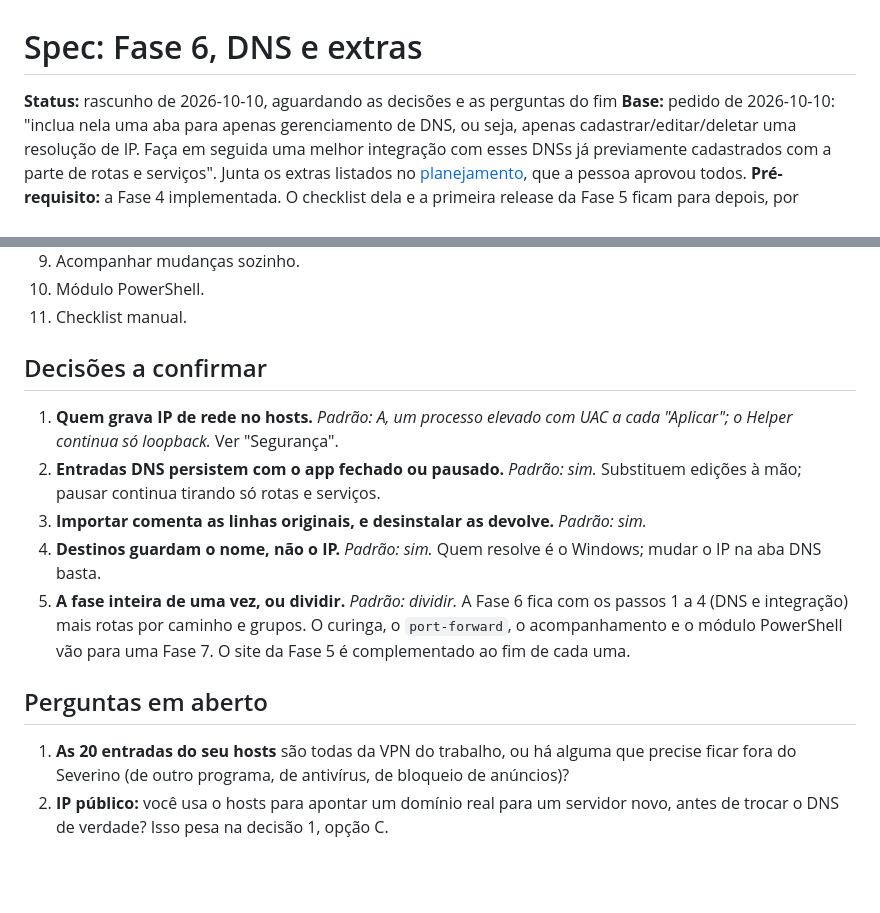
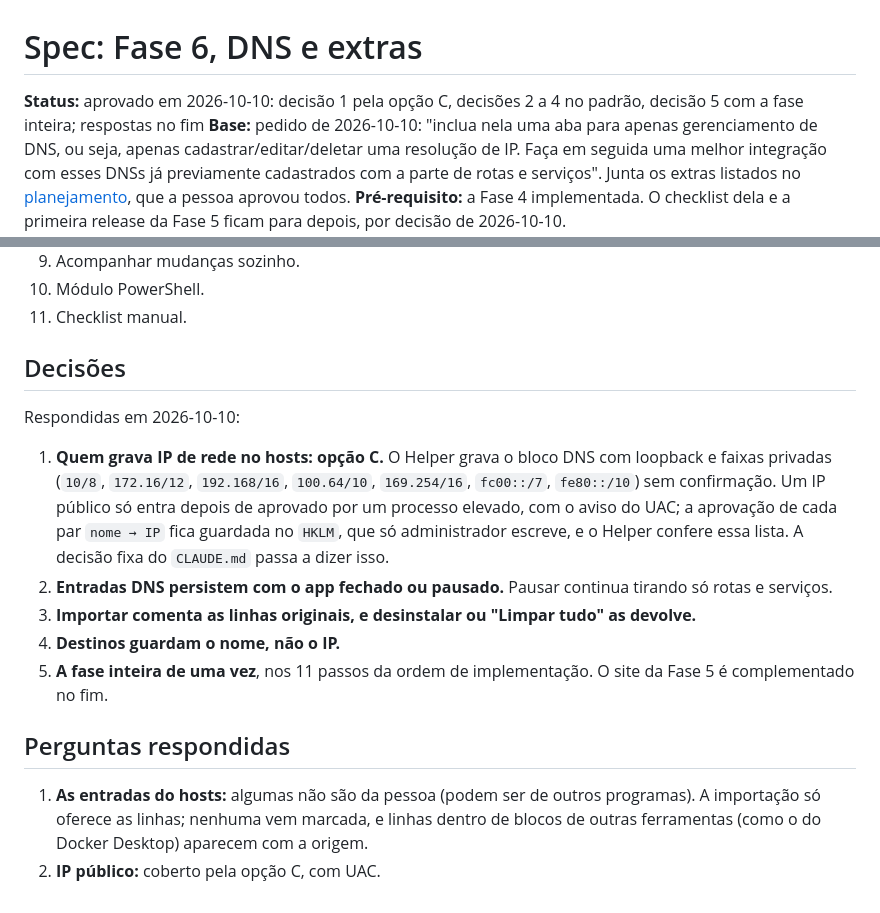
Before and after one commit to lucassm02/severino, a Markdown page: docs/specs/fase-6-dns-e-extras.md, 2 parts joined by grey strips. GitHub-like rendering; blank space fills up the shorter version.

```diff
--- a/docs/specs/fase-6-dns-e-extras.md
+++ b/docs/specs/fase-6-dns-e-extras.md
@@ -1,6 +1,6 @@
 # Spec: Fase 6, DNS e extras
 
-**Status:** rascunho de 2026-10-10, aguardando as decisões e as perguntas do fim
+**Status:** aprovado em 2026-10-10: decisão 1 pela opção C, decisões 2 a 4 no padrão, decisão 5 com a fase inteira; respostas no fim
 **Base:** pedido de 2026-10-10: "inclua nela uma aba para apenas gerenciamento de DNS, ou seja, apenas cadastrar/editar/deletar uma resolução de IP. Faça em seguida uma melhor integração com esses DNSs já previamente cadastrados com a parte de rotas e serviços". Junta os extras listados no [planejamento](../planejamento.md), que a pessoa aprovou todos.
 **Pré-requisito:** a Fase 4 implementada. O checklist dela e a primeira release da Fase 5 ficam para depois, por decisão de 2026-10-10.
 
@@ -133,15 +133,17 @@ Cada um com o seu critério de pronto, na ordem de implementação.
 10. Módulo PowerShell.
 11. Checklist manual.
 
-## Decisões a confirmar
+## Decisões
 
-1. **Quem grava IP de rede no hosts.** *Padrão: A, um processo elevado com UAC a cada "Aplicar"; o Helper continua só loopback.* Ver "Segurança".
-2. **Entradas DNS persistem com o app fechado ou pausado.** *Padrão: sim.* Substituem edições à mão; pausar continua tirando só rotas e serviços.
-3. **Importar comenta as linhas originais, e desinstalar as devolve.** *Padrão: sim.*
-4. **Destinos guardam o nome, não o IP.** *Padrão: sim.* Quem resolve é o Windows; mudar o IP na aba DNS basta.
-5. **A fase inteira de uma vez, ou dividir.** *Padrão: dividir.* A Fase 6 fica com os passos 1 a 4 (DNS e integração) mais rotas por caminho e grupos. O curinga, o `port-forward`, o acompanhamento e o módulo PowerShell vão para uma Fase 7. O site da Fase 5 é complementado ao fim de cada uma.
+Respondidas em 2026-10-10:
 
-## Perguntas em aberto
+1. **Quem grava IP de rede no hosts: opção C.** O Helper grava o bloco DNS com loopback e faixas privadas (`10/8`, `172.16/12`, `192.168/16`, `100.64/10`, `169.254/16`, `fc00::/7`, `fe80::/10`) sem confirmação. Um IP público só entra depois de aprovado por um processo elevado, com o aviso do UAC; a aprovação de cada par `nome → IP` fica guardada no `HKLM`, que só administrador escreve, e o Helper confere essa lista. A decisão fixa do `CLAUDE.md` passa a dizer isso.
+2. **Entradas DNS persistem com o app fechado ou pausado.** Pausar continua tirando só rotas e serviços.
+3. **Importar comenta as linhas originais, e desinstalar ou "Limpar tudo" as devolve.**
+4. **Destinos guardam o nome, não o IP.**
+5. **A fase inteira de uma vez**, nos 11 passos da ordem de implementação. O site da Fase 5 é complementado no fim.
 
-1. **As 20 entradas do seu hosts** são todas da VPN do trabalho, ou há alguma que precise ficar fora do Severino (de outro programa, de antivírus, de bloqueio de anúncios)?
-2. **IP público:** você usa o hosts para apontar um domínio real para um servidor novo, antes de trocar o DNS de verdade? Isso pesa na decisão 1, opção C.
+## Perguntas respondidas
+
+1. **As entradas do hosts:** algumas não são da pessoa (podem ser de outros programas). A importação só oferece as linhas; nenhuma vem marcada, e linhas dentro de blocos de outras ferramentas (como o do Docker Desktop) aparecem com a origem.
+2. **IP público:** coberto pela opção C, com UAC.
```
Also changed, not shown: CLAUDE.md (+1 -1 lines), docs/planejamento.md (+3 -3 lines).
